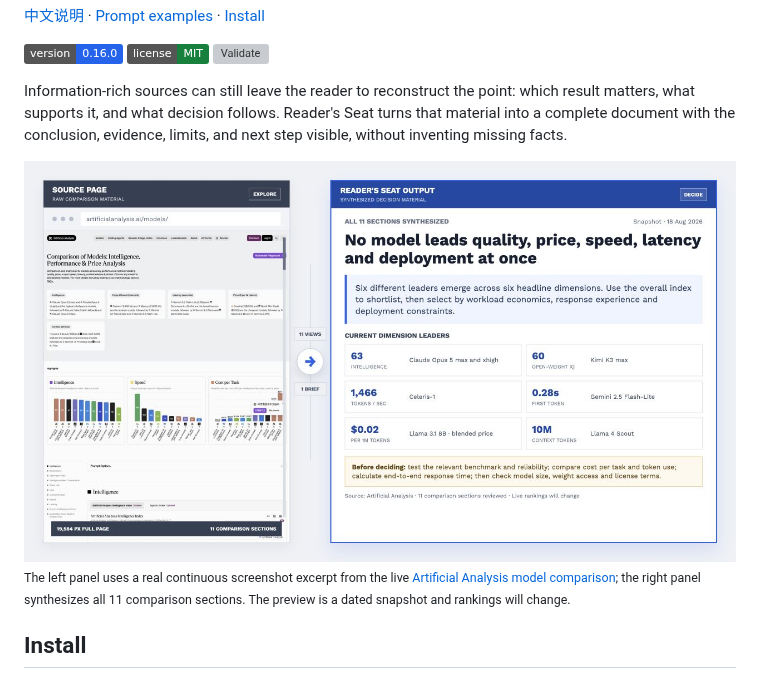
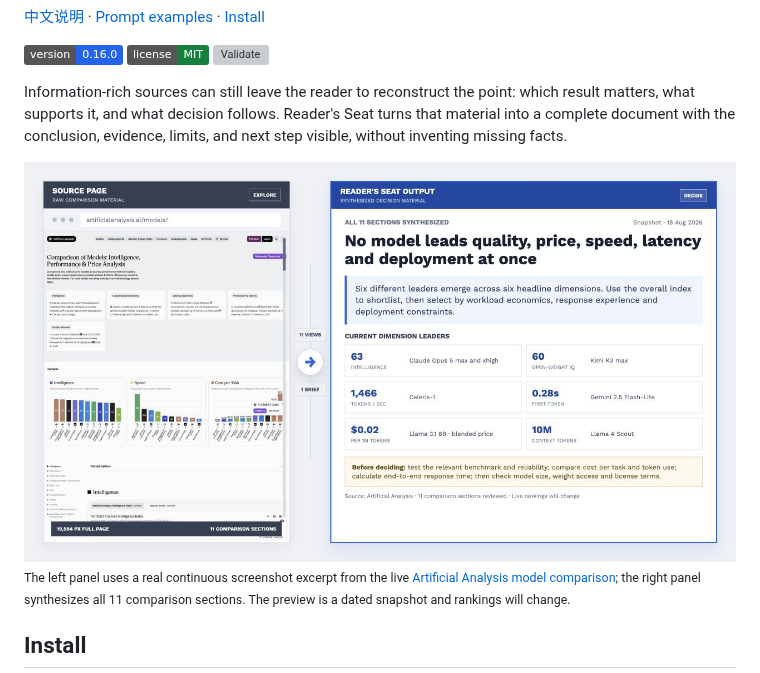
Before and after one commit to BobbyYue/reader-seat, a Markdown page: README.md, the part around the change. Rendered like a GitHub page; badges without logos; grey boxes are pictures that could not be loaded.

Commit message:
Refresh the README preview image

```diff
--- a/README.md
+++ b/README.md
@@ -10,7 +10,7 @@
 
 Information-rich sources can still leave the reader to reconstruct the point: which result matters, what supports it, and what decision follows. Reader's Seat turns that material into a complete document with the conclusion, evidence, limits, and next step visible, without inventing missing facts.
 
-<img src="assets/readme-preview.jpg" alt="A real long screenshot of the Artificial Analysis comparison page transformed into a concise Reader's Seat decision brief" width="1280">
+<img src="assets/readme-preview-v2.jpg" alt="A real long screenshot of the Artificial Analysis comparison page transformed into a concise Reader's Seat decision brief" width="1280">
 
 <sub>The left panel uses a real continuous screenshot excerpt from the live [Artificial Analysis model comparison](https://artificialanalysis.ai/models/); the right panel synthesizes all 11 comparison sections. The preview is a dated snapshot and rankings will change.</sub>
 
```
Also changed, not shown: README.zh-CN.md (+1 -1 lines), assets/readme-preview-v2.jpg (renamed from assets/readme-preview.jpg).
